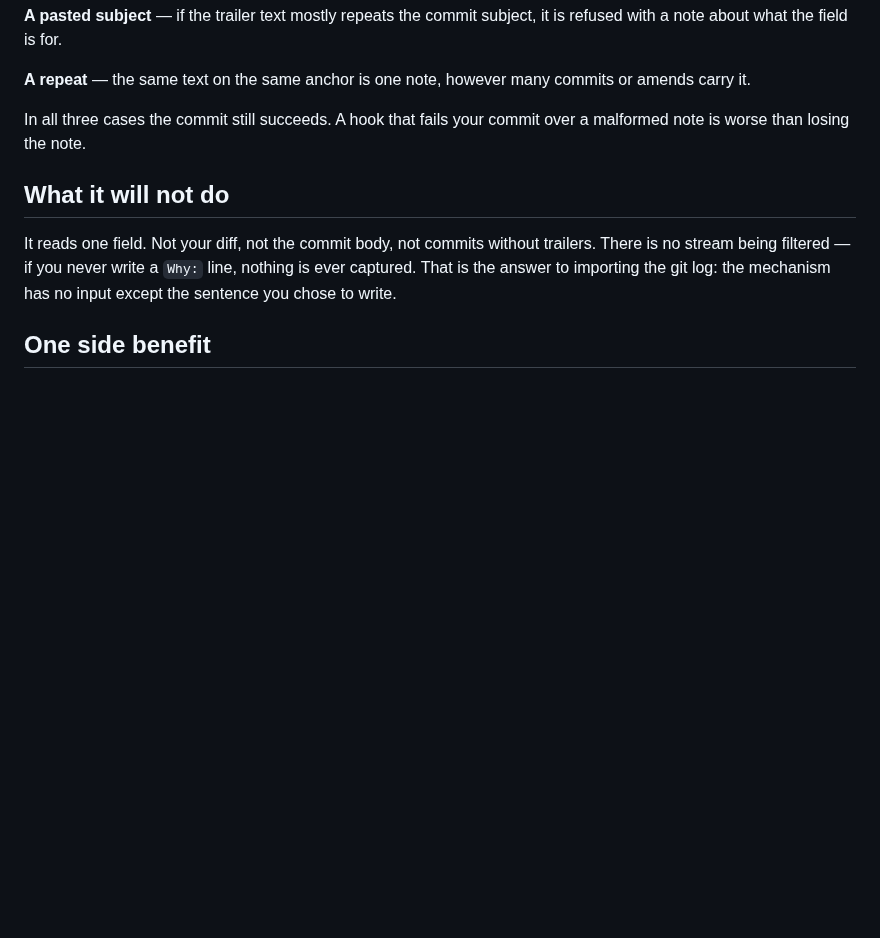
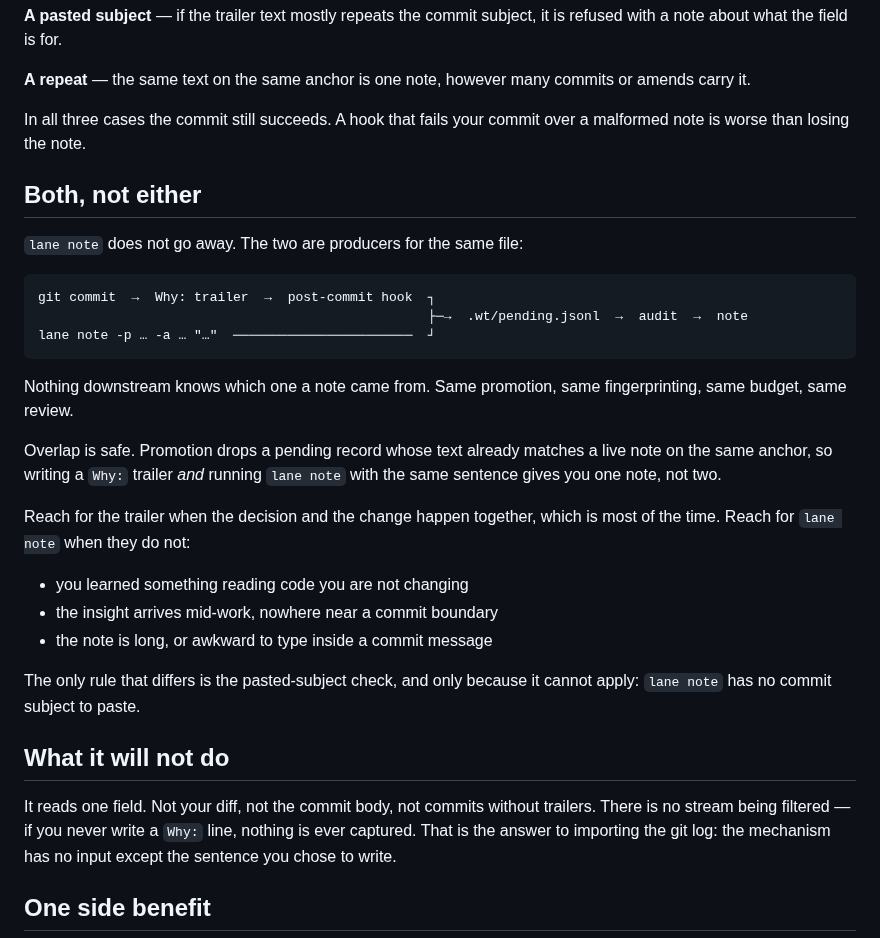
Before and after one commit to lukeed/lane, a Markdown page: explainer.md, the part around the change. Drawn GitHub-style; blank space fills up the shorter version.

Commit message:
docs: add "both, not either" section to explainer
Both are producers for the same pending.jsonl, and promotion dedupes across
them, so using both for one decision yields one note rather than two.

````diff
--- a/explainer.md
+++ b/explainer.md
@@ -66,6 +66,33 @@ or amends carry it.
 In all three cases the commit still succeeds. A hook that fails your commit over
 a malformed note is worse than losing the note.
 
+## Both, not either
+
+`lane note` does not go away. The two are producers for the same file:
+
+```
+git commit  →  Why: trailer  →  post-commit hook  ┐
+                                                  ├─→  .wt/pending.jsonl  →  audit  →  note
+lane note -p … -a … "…"  ───────────────────────  ┘
+```
+
+Nothing downstream knows which one a note came from. Same promotion, same
+fingerprinting, same budget, same review.
+
+Overlap is safe. Promotion drops a pending record whose text already matches a
+live note on the same anchor, so writing a `Why:` trailer *and* running
+`lane note` with the same sentence gives you one note, not two.
+
+Reach for the trailer when the decision and the change happen together, which is
+most of the time. Reach for `lane note` when they do not:
+
+- you learned something reading code you are not changing
+- the insight arrives mid-work, nowhere near a commit boundary
+- the note is long, or awkward to type inside a commit message
+
+The only rule that differs is the pasted-subject check, and only because it
+cannot apply: `lane note` has no commit subject to paste.
+
 ## What it will not do
 
 It reads one field. Not your diff, not the commit body, not commits without
````
